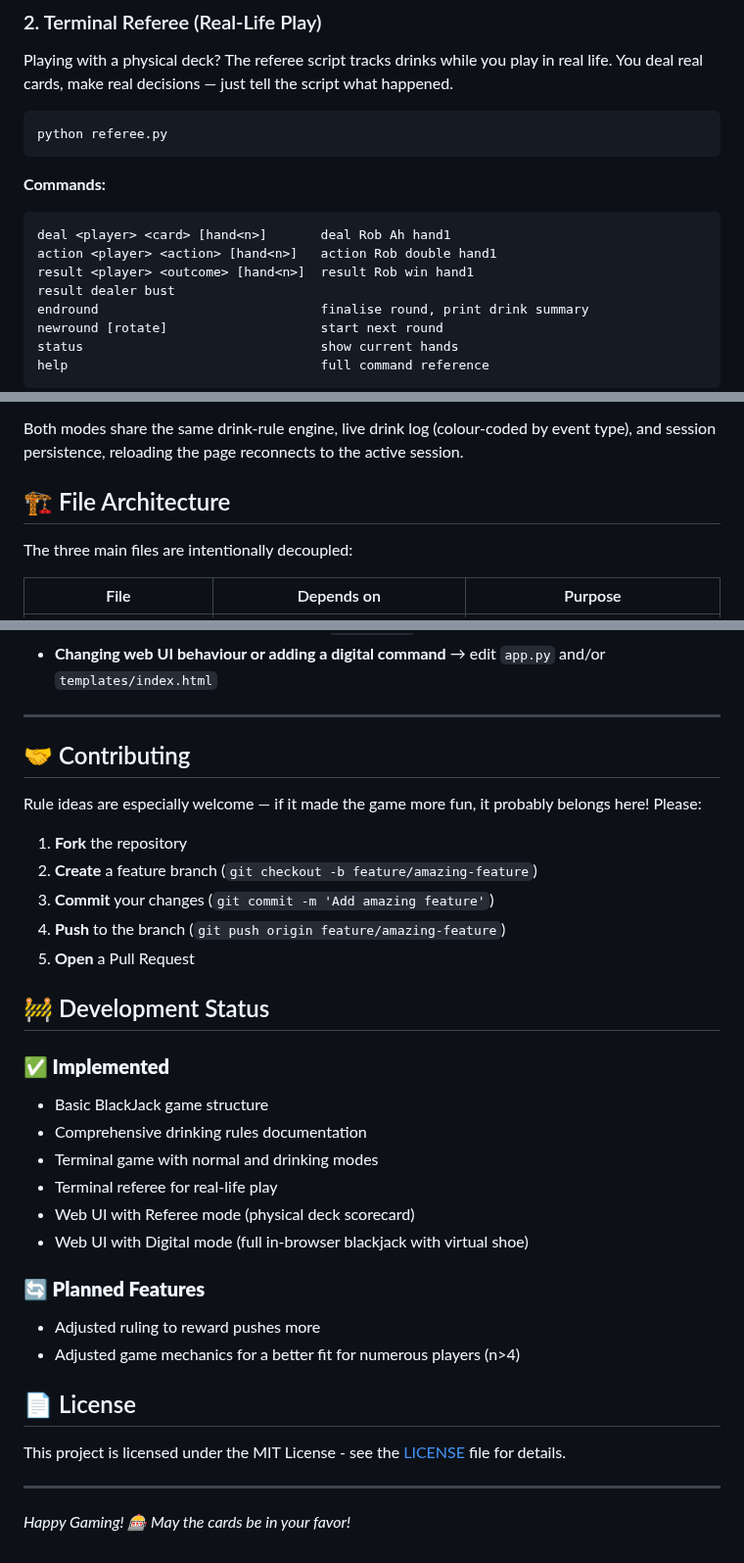
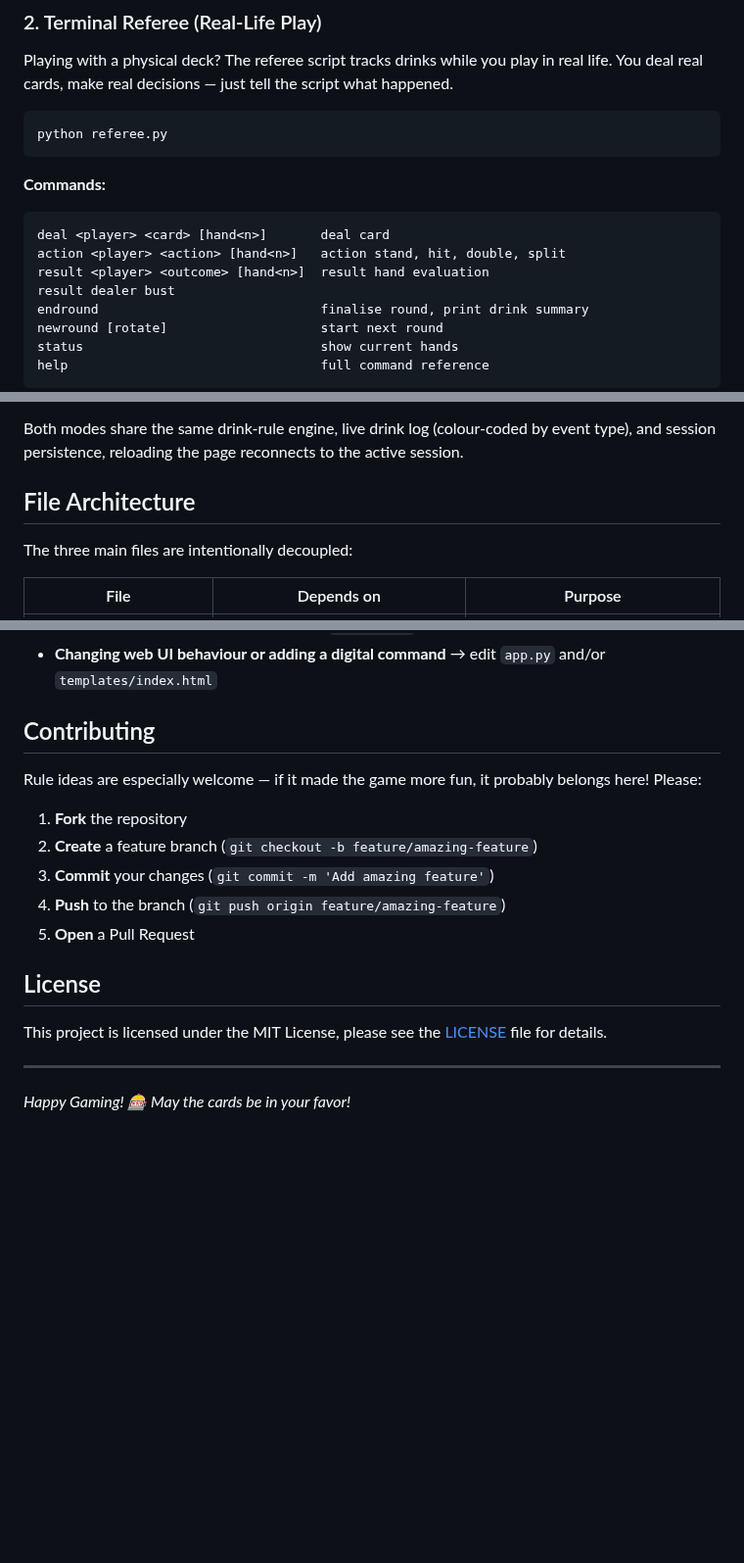
Before and after one commit to robert-rjm/Black-Out-Jack, a Markdown page: README.md, 3 parts joined by grey strips. Shown at 98% size. Rendered like a GitHub page; blank space fills up the shorter version.

````diff
--- a/README.md
+++ b/README.md
@@ -141,9 +140,9 @@ python referee.py
 
 **Commands:**
 ```
-deal <player> <card> [hand<n>]       deal Rob Ah hand1
-action <player> <action> [hand<n>]   action Rob double hand1
-result <player> <outcome> [hand<n>]  result Rob win hand1
+deal <player> <card> [hand<n>]       deal card
+action <player> <action> [hand<n>]   action stand, hit, double, split
+result <player> <outcome> [hand<n>]  result hand evaluation
 result dealer bust
 endround                             finalise round, print drink summary
 newround [rotate]                    start next round
@@ -215,7 +214,7 @@ The shoe reshuffles automatically at the start of a new round if penetration is
 
 Both modes share the same drink-rule engine, live drink log (colour-coded by event type), and session persistence, reloading the page reconnects to the active session.
 
-## <a id="file-architecture"></a> 🏗️ File Architecture
+## File Architecture
 
 The three main files are intentionally decoupled:
 
@@ -233,9 +232,7 @@ The three main files are intentionally decoupled:
 - **Adding a referee command** → edit only `referee.py`
 - **Changing web UI behaviour or adding a digital command** → edit `app.py` and/or `templates/index.html`
 
----
-
-## <a id="contributing"></a> 🤝 Contributing
+## Contributing
 
 Rule ideas are especially welcome — if it made the game more fun, it probably belongs here! Please:
 
@@ -245,23 +242,9 @@ Rule ideas are especially welcome — if it made the game more fun, it probably
 4. **Push** to the branch (`git push origin feature/amazing-feature`)
 5. **Open** a Pull Request
 
-## <a id="development-status"></a> 🚧 Development Status
+## License
 
-### **✅ Implemented**
-- Basic BlackJack game structure
-- Comprehensive drinking rules documentation
-- Terminal game with normal and drinking modes
-- Terminal referee for real-life play
-- Web UI with Referee mode (physical deck scorecard)
-- Web UI with Digital mode (full in-browser blackjack with virtual shoe)
-
-### **🔄 Planned Features**
-- Adjusted ruling to reward pushes more
-- Adjusted game mechanics for a better fit for numerous players (n>4)
-
-## <a id="license"></a> 📄 License
-
-This project is licensed under the MIT License - see the [LICENSE](LICENSE) file for details.
+This project is licensed under the MIT License, please see the [LICENSE](LICENSE) file for details.
 
 ---
 
````
Also changed, not shown: other parts of README.md (+18 -19 lines).
